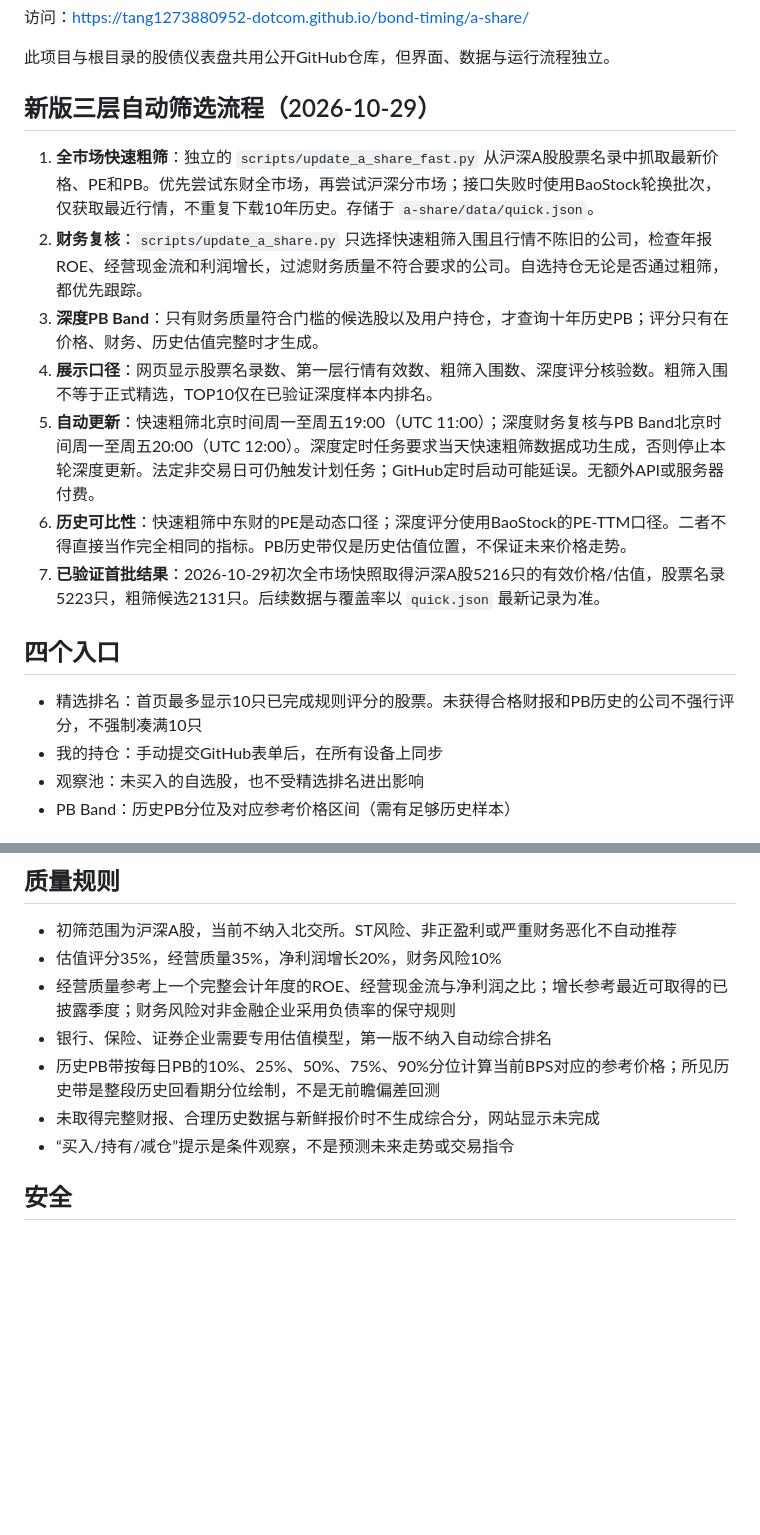
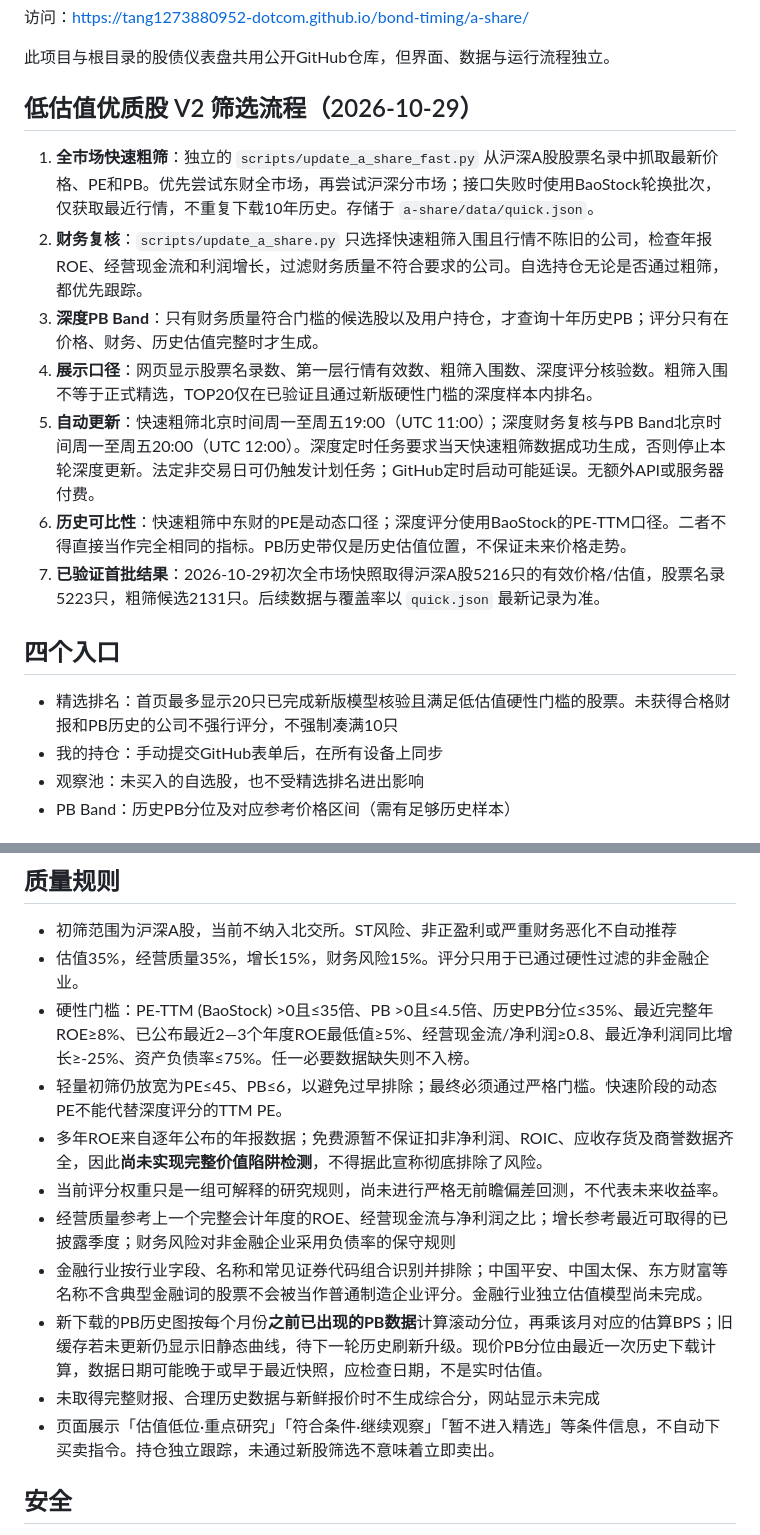
Before and after one commit to tang1273880952-dotcom/bond-timing, a Markdown page: a-share/README.md, 2 parts joined by grey strips. Drawn GitHub-style; blank space fills up the shorter version.

Commit message:
docs/ui: present value-quality top20, revised thresholds and data limitations

```diff
--- a/a-share/README.md
+++ b/a-share/README.md
@@ -4,17 +4,17 @@
 
 此项目与根目录的股债仪表盘共用公开GitHub仓库，但界面、数据与运行流程独立。
 
-## 新版三层自动筛选流程（2026-10-29）
+## 低估值优质股 V2 筛选流程（2026-10-29）
 1. **全市场快速粗筛**：独立的 `scripts/update_a_share_fast.py` 从沪深A股股票名录中抓取最新价格、PE和PB。优先尝试东财全市场，再尝试沪深分市场；接口失败时使用BaoStock轮换批次，仅获取最近行情，不重复下载10年历史。存储于 `a-share/data/quick.json`。
 2. **财务复核**：`scripts/update_a_share.py` 只选择快速粗筛入围且行情不陈旧的公司，检查年报ROE、经营现金流和利润增长，过滤财务质量不符合要求的公司。自选持仓无论是否通过粗筛，都优先跟踪。
 3. **深度PB Band**：只有财务质量符合门槛的候选股以及用户持仓，才查询十年历史PB；评分只有在价格、财务、历史估值完整时才生成。
-4. **展示口径**：网页显示股票名录数、第一层行情有效数、粗筛入围数、深度评分核验数。粗筛入围不等于正式精选，TOP10仅在已验证深度样本内排名。
+4. **展示口径**：网页显示股票名录数、第一层行情有效数、粗筛入围数、深度评分核验数。粗筛入围不等于正式精选，TOP20仅在已验证且通过新版硬性门槛的深度样本内排名。
 5. **自动更新**：快速粗筛北京时间周一至周五19:00（UTC 11:00）；深度财务复核与PB Band北京时间周一至周五20:00（UTC 12:00）。深度定时任务要求当天快速粗筛数据成功生成，否则停止本轮深度更新。法定非交易日可仍触发计划任务；GitHub定时启动可能延误。无额外API或服务器付费。
 6. **历史可比性**：快速粗筛中东财的PE是动态口径；深度评分使用BaoStock的PE-TTM口径。二者不得直接当作完全相同的指标。PB历史带仅是历史估值位置，不保证未来价格走势。
 7. **已验证首批结果**：2026-10-29初次全市场快照取得沪深A股5216只的有效价格/估值，股票名录5223只，粗筛候选2131只。后续数据与覆盖率以 `quick.json` 最新记录为准。
 
 ## 四个入口
-- 精选排名：首页最多显示10只已完成规则评分的股票。未获得合格财报和PB历史的公司不强行评分，不强制凑满10只
+- 精选排名：首页最多显示20只已完成新版模型核验且满足低估值硬性门槛的股票。未获得合格财报和PB历史的公司不强行评分，不强制凑满10只
 - 我的持仓：手动提交GitHub表单后，在所有设备上同步
 - 观察池：未买入的自选股，也不受精选排名进出影响
 - PB Band：历史PB分位及对应参考价格区间（需有足够历史样本）
@@ -36,12 +36,16 @@
 
 ## 质量规则
 - 初筛范围为沪深A股，当前不纳入北交所。ST风险、非正盈利或严重财务恶化不自动推荐
-- 估值评分35%，经营质量35%，净利润增长20%，财务风险10%
+- 估值35%，经营质量35%，增长15%，财务风险15%。评分只用于已通过硬性过滤的非金融企业。
+- 硬性门槛：PE-TTM (BaoStock) >0且≤35倍、PB >0且≤4.5倍、历史PB分位≤35%、最近完整年ROE≥8%、已公布最近2—3个年度ROE最低值≥5%、经营现金流/净利润≥0.8、最近净利润同比增长≥-25%、资产负债率≤75%。任一必要数据缺失则不入榜。
+- 轻量初筛仍放宽为PE≤45、PB≤6，以避免过早排除；最终必须通过严格门槛。快速阶段的动态PE不能代替深度评分的TTM PE。
+- 多年ROE来自逐年公布的年报数据；免费源暂不保证扣非净利润、ROIC、应收存货及商誉数据齐全，因此**尚未实现完整价值陷阱检测**，不得据此宣称彻底排除了风险。
+- 当前评分权重只是一组可解释的研究规则，尚未进行严格无前瞻偏差回测，不代表未来收益率。
 - 经营质量参考上一个完整会计年度的ROE、经营现金流与净利润之比；增长参考最近可取得的已披露季度；财务风险对非金融企业采用负债率的保守规则
-- 银行、保险、证券企业需要专用估值模型，第一版不纳入自动综合排名
-- 历史PB带按每日PB的10%、25%、50%、75%、90%分位计算当前BPS对应的参考价格；所见历史带是整段历史回看期分位绘制，不是无前瞻偏差回测
+- 金融行业按行业字段、名称和常见证券代码组合识别并排除；中国平安、中国太保、东方财富等名称不含典型金融词的股票不会被当作普通制造企业评分。金融行业独立估值模型尚未完成。
+- 新下载的PB历史图按每个月份**之前已出现的PB数据**计算滚动分位，再乘该月对应的估算BPS；旧缓存若未更新仍显示旧静态曲线，待下一轮历史刷新升级。现价PB分位由最近一次历史下载计算，数据日期可能晚于或早于最近快照，应检查日期，不是实时估值。
 - 未取得完整财报、合理历史数据与新鲜报价时不生成综合分，网站显示未完成
-- “买入/持有/减仓”提示是条件观察，不是预测未来走势或交易指令
+- 页面展示「估值低位·重点研究」「符合条件·继续观察」「暂不进入精选」等条件信息，不自动下买卖指令。持仓独立跟踪，未通过新股筛选不意味着立即卖出。
 
 ## 安全
 公有仓库里任何人都能看持仓数据；表单自动写入任务额外核对申请人必须为仓库拥有者。不得把GitHub访问令牌、银行卡或交易密码填入表单或提交到公开仓库。
```
